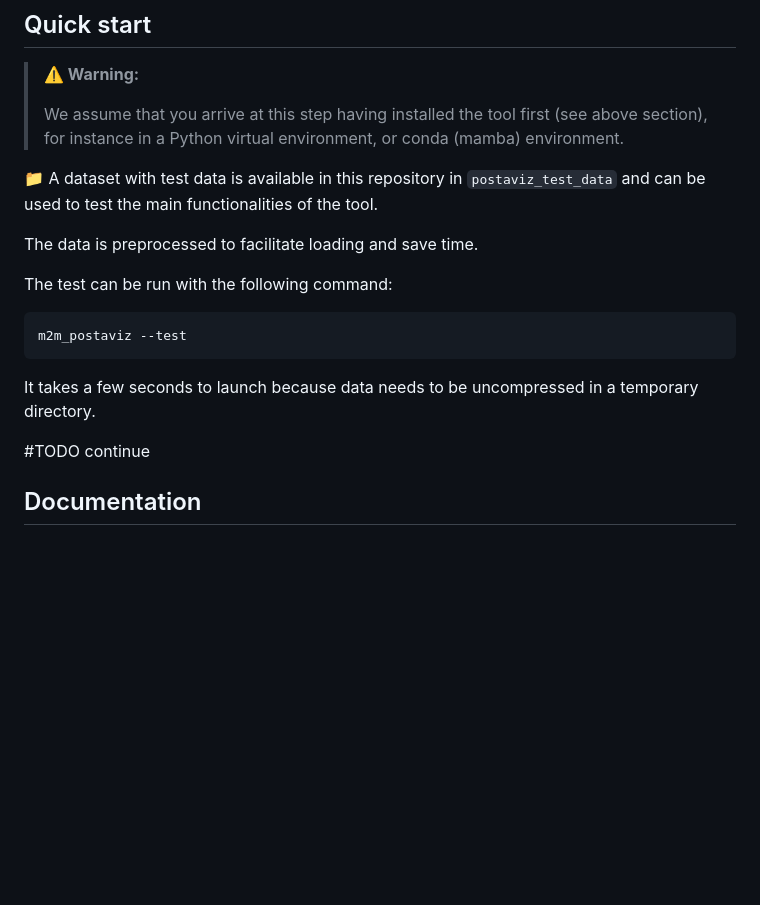
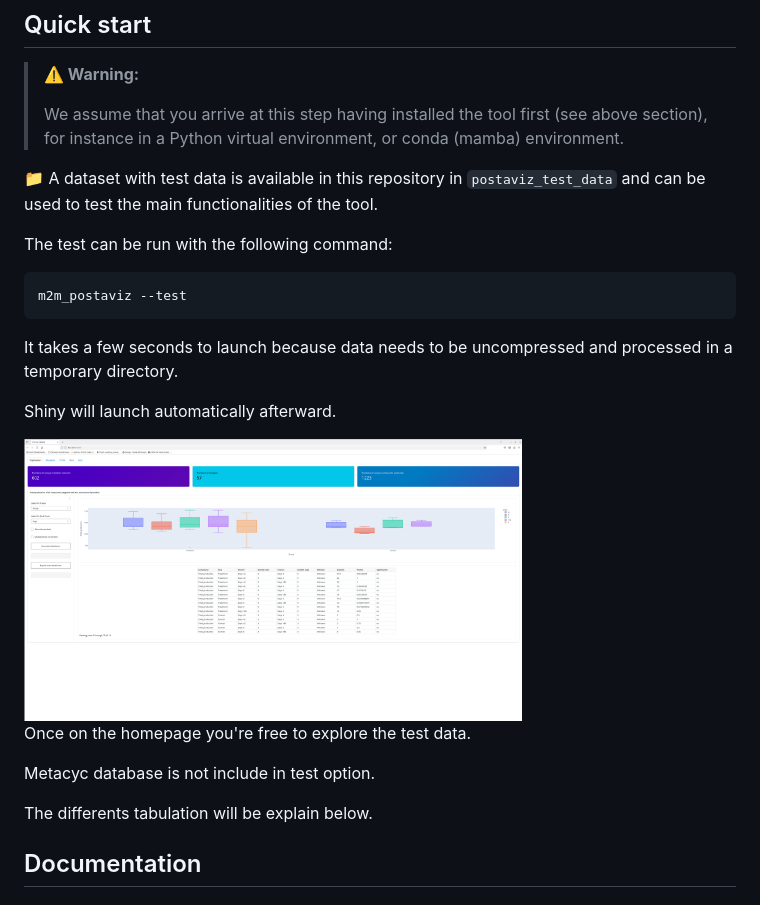
Before and after one commit to AuReMe/metage2metabo-postaviz, a Markdown page: README.md, the part around the change. Drawn GitHub-style; pictures changed too: docs/pictures/postaviz_first_tab.png (added); blank space fills up the shorter version.

Commit message:
first try

````diff
--- a/README.md
+++ b/README.md
@@ -74,7 +74,6 @@ If you use the application for research, do not forget to cite the works associa
 
 📁 A dataset with test data is available in this repository in `postaviz_test_data` and can be used to test the main functionalities of the tool.
 
-The data is preprocessed to facilitate loading and save time.
 
 The test can be run with the following command:
 
@@ -82,9 +81,17 @@ The test can be run with the following command:
 m2m_postaviz --test
 ```
 
-It takes a few seconds to launch because data needs to be uncompressed in a temporary directory.
+It takes a few seconds to launch because data needs to be uncompressed and processed in a temporary directory.
 
-#TODO continue
+Shiny will launch automatically afterward.
+
+<img src="./docs/pictures/postaviz_first_tab.png" alt="Homepage of Postaviz" width="70%"/>
+
+Once on the homepage you're free to explore the test data.
+
+Metacyc database is not include in test option.
+
+The differents tabulation will be explain below.
 
 ##  Documentation
 
````
